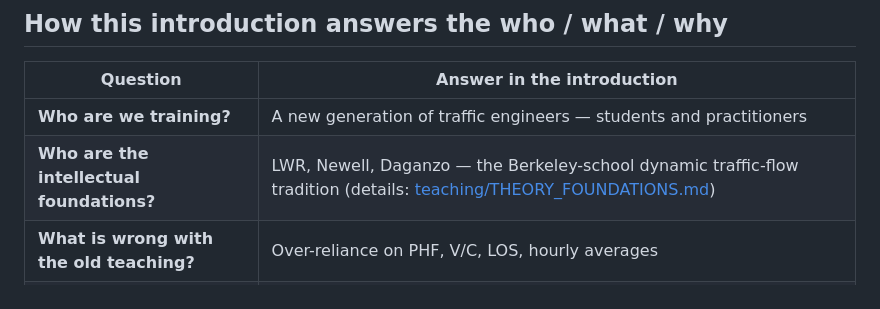
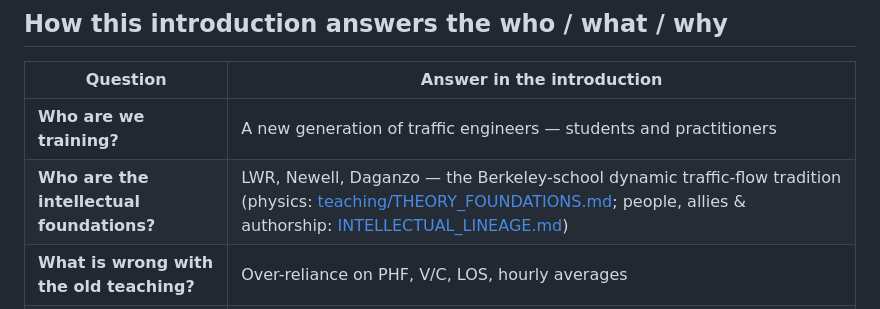
Before and after one commit to asu-trans-ai-lab/cbi_plus, a Markdown page: docs/INTRODUCTION.md, the part around the change. Rendered like a GitHub page.

```diff
--- a/docs/INTRODUCTION.md
+++ b/docs/INTRODUCTION.md
@@ -74,7 +74,7 @@ support**.
 | Question | Answer in the introduction |
 |---|---|
 | **Who are we training?** | A new generation of traffic engineers — students and practitioners |
-| **Who are the intellectual foundations?** | LWR, Newell, Daganzo — the Berkeley-school dynamic traffic-flow tradition (details: [teaching/THEORY_FOUNDATIONS.md](teaching/THEORY_FOUNDATIONS.md)) |
+| **Who are the intellectual foundations?** | LWR, Newell, Daganzo — the Berkeley-school dynamic traffic-flow tradition (physics: [teaching/THEORY_FOUNDATIONS.md](teaching/THEORY_FOUNDATIONS.md); people, allies & authorship: [INTELLECTUAL_LINEAGE.md](INTELLECTUAL_LINEAGE.md)) |
 | **What is wrong with the old teaching?** | Over-reliance on PHF, V/C, LOS, hourly averages |
 | **What is missing in students?** | Congestion mechanism, critical thinking, physical diagnosis |
 | **What is the tool?** | CBI/QVDF as a training + validation + engineering platform ([MISSION.md](MISSION.md), [CONTRACTS.md](CONTRACTS.md)) |
```
Also changed, not shown: docs/INTELLECTUAL_LINEAGE.md (added, +194 -0 lines).
